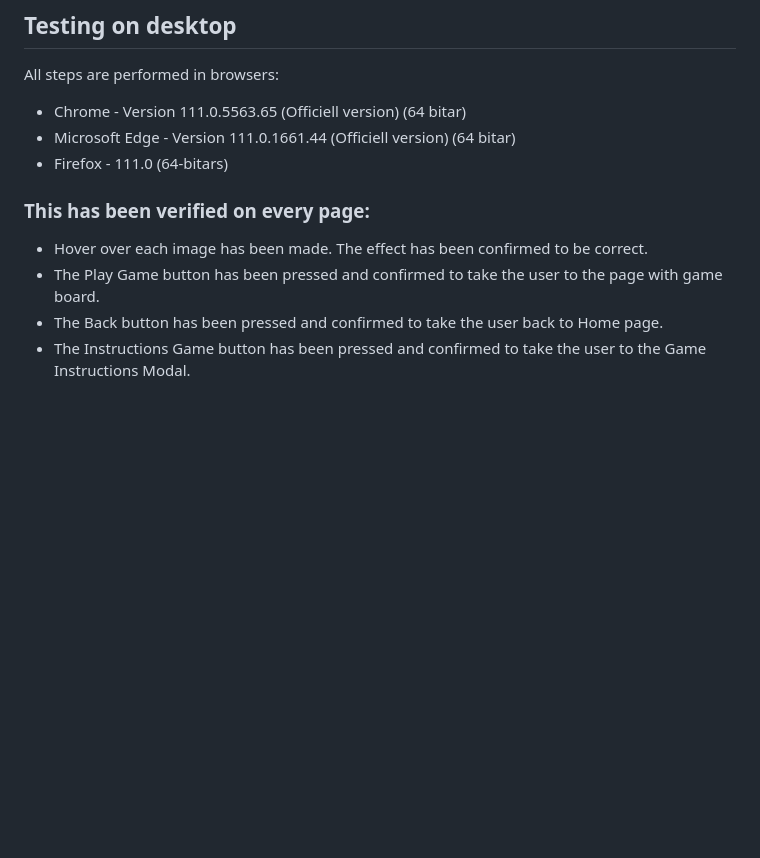
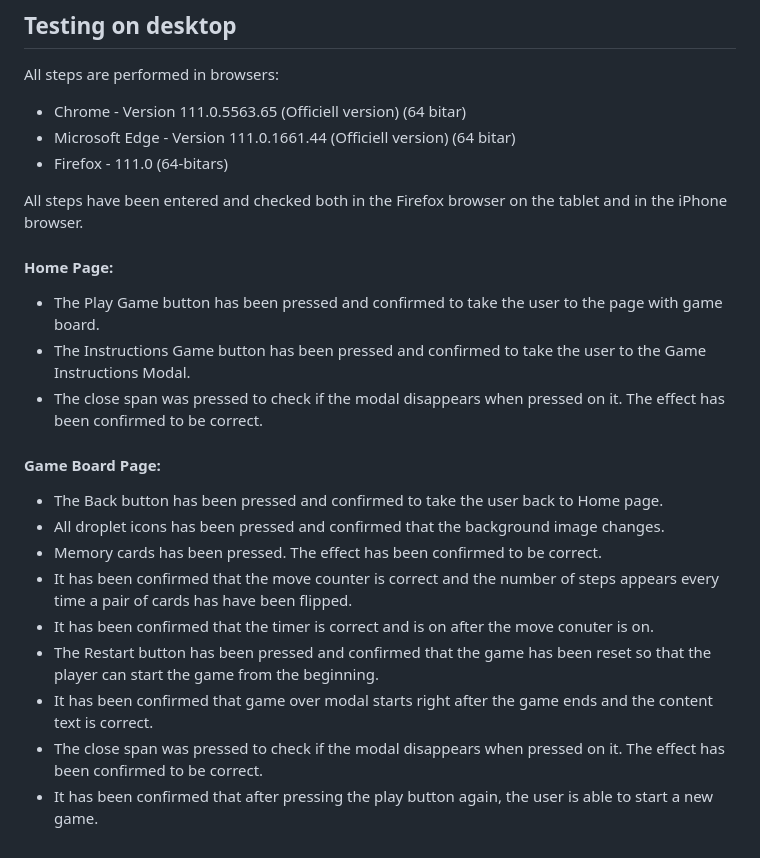
Before and after one commit to mariaarnesson/memory_game_playground, a Markdown page: TESTING.md, the part around the change. Rendered like a GitHub page; blank space fills up the shorter version.

Commit message:
Added testing on desktop and tablet and phone devices

```diff
--- a/TESTING.md
+++ b/TESTING.md
@@ -88,8 +88,21 @@ All steps are performed in browsers:
  - Microsoft Edge - Version 111.0.1661.44 (Officiell version) (64 bitar)
  - Firefox - 111.0 (64-bitars)
 
- ### This has been verified on every page:
-- Hover over each image has been made. The effect has been confirmed to be correct.
+ All steps have been entered and checked both in the Firefox browser on the tablet and in the iPhone browser.
+
+ #### Home Page:
+
 - The Play Game button has been pressed and confirmed to take the user to the page with game board.
+- The Instructions Game button has been pressed and confirmed to take the user to the Game Instructions Modal.
+- The close span was pressed to check if the modal disappears when pressed on it. The effect has been confirmed to be correct.
+
+#### Game Board Page:
 - The Back button has been pressed and confirmed to take the user back to Home page.
-- The Instructions Game button has been pressed and confirmed to take the user to the Game Instructions Modal.
+- All droplet icons has been pressed and confirmed that the background image changes.
+- Memory cards has been pressed. The effect has been confirmed to be correct.
+- It has been confirmed that the move counter is correct and the number of steps appears every time a pair of cards has have been flipped.
+- It has been confirmed that the timer is correct and is on after the move conuter is on.
+- The Restart button has been pressed and confirmed that the game has been reset so that the player can start the game from the beginning.
+- It has been confirmed that game over modal starts right after the game ends and the content text is correct.
+- The close span was pressed to check if the modal disappears when pressed on it. The effect has been confirmed to be correct.
+- It has been confirmed that after pressing the play button again, the user is able to start a new game.
```
